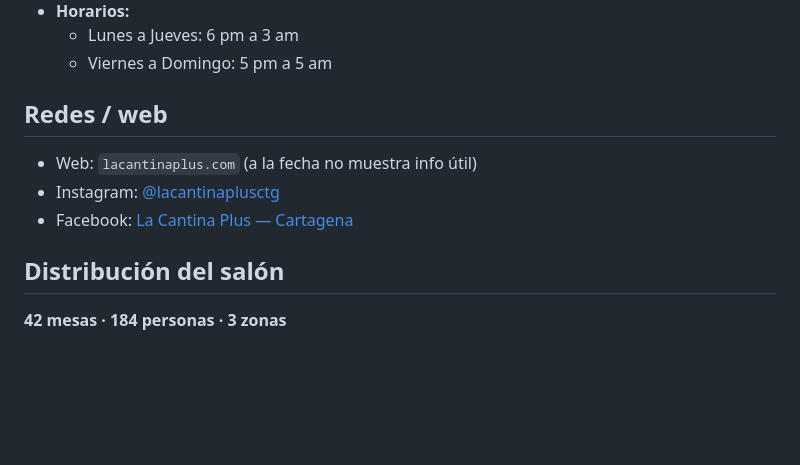
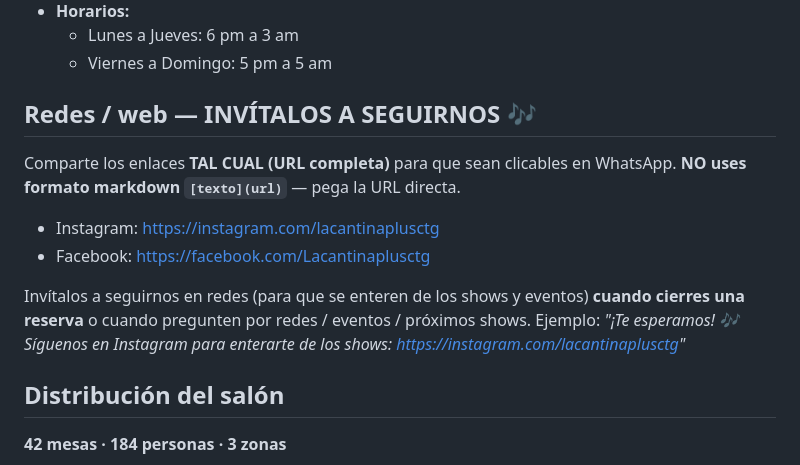
Before and after one commit to DTGrowthPartners/lacantina_bot, a Markdown page: data/prompts/cantina-info.md, the part around the change. GitHub-like rendering; blank space fills up the shorter version.

Commit message:
prompt: el bot manda links de redes (URL clicable) e invita a seguir
Los links estaban en markdown [texto](url) → WhatsApp no los hace clicables.
Ahora info+identidad indican mandar la URL completa (IG/FB) e invitar a seguir
al cerrar una reserva o cuando pregunten por redes/eventos.

Co-Authored-By: Claude Opus 4.8 (1M context) <noreply@anthropic.com>

```diff
--- a/data/prompts/cantina-info.md
+++ b/data/prompts/cantina-info.md
@@ -24,11 +24,19 @@ mensuales y reservas de mesa por WhatsApp.
   - Lunes a Jueves: 6 pm a 3 am
   - Viernes a Domingo: 5 pm a 5 am
 
-## Redes / web
+## Redes / web — INVÍTALOS A SEGUIRNOS 🎶
 
-- Web: `lacantinaplus.com` (a la fecha no muestra info útil)
-- Instagram: [@lacantinaplusctg](https://www.instagram.com/lacantinaplusctg/)
-- Facebook: [La Cantina Plus — Cartagena](https://www.facebook.com/Lacantinaplusctg/)
+Comparte los enlaces **TAL CUAL (URL completa)** para que sean clicables en
+WhatsApp. **NO uses formato markdown `[texto](url)`** — pega la URL directa.
+
+- Instagram: https://instagram.com/lacantinaplusctg
+- Facebook: https://facebook.com/Lacantinaplusctg
+
+Invítalos a seguirnos en redes (para que se enteren de los shows y eventos)
+**cuando cierres una reserva** o cuando pregunten por redes / eventos / próximos
+shows. Ejemplo:
+*"¡Te esperamos! 🎶 Síguenos en Instagram para enterarte de los shows:
+https://instagram.com/lacantinaplusctg"*
 
 ## Distribución del salón
 
```
Also changed, not shown: data/prompts/cantina-identidad.md (+6 -0 lines).
